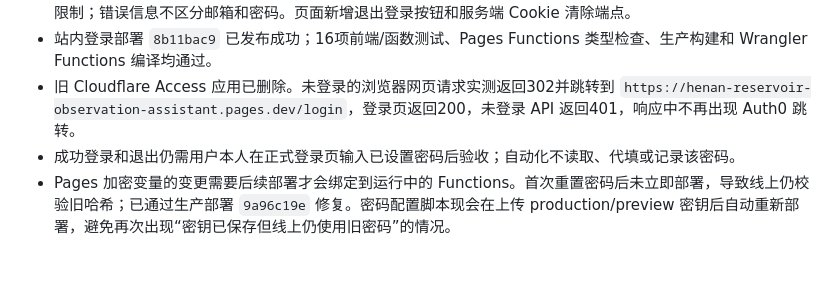
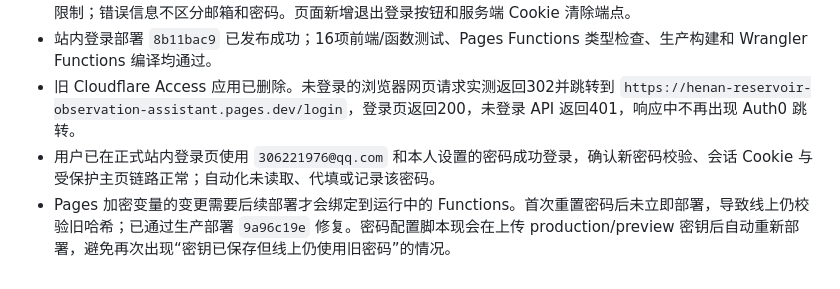
Before and after one commit to Sss-gc/henan-reservoir-observation-assistant, a Markdown page: docs/开发上下文记录.md, the part around the change. Drawn GitHub-style.

Commit message:
docs: record successful login verification

```diff
--- a/docs/开发上下文记录.md
+++ b/docs/开发上下文记录.md
@@ -524,5 +524,5 @@ POST /api/v1/reservoirs/{水库ID}/products/refresh?days=90&limit_per_source=200
 - 登录接口限制表单类型和大小，执行同源校验，使用 Workers KV 对每个客户端实施15分钟内最多5次失败尝试的限制；错误信息不区分邮箱和密码。页面新增退出登录按钮和服务端 Cookie 清除端点。
 - 站内登录部署 `8b11bac9` 已发布成功；16项前端/函数测试、Pages Functions 类型检查、生产构建和 Wrangler Functions 编译均通过。
 - 旧 Cloudflare Access 应用已删除。未登录的浏览器网页请求实测返回302并跳转到 `https://henan-reservoir-observation-assistant.pages.dev/login`，登录页返回200，未登录 API 返回401，响应中不再出现 Auth0 跳转。
-- 成功登录和退出仍需用户本人在正式登录页输入已设置密码后验收；自动化不读取、代填或记录该密码。
+- 用户已在正式站内登录页使用 `306221976@qq.com` 和本人设置的密码成功登录，确认新密码校验、会话 Cookie 与受保护主页链路正常；自动化未读取、代填或记录该密码。
 - Pages 加密变量的变更需要后续部署才会绑定到运行中的 Functions。首次重置密码后未立即部署，导致线上仍校验旧哈希；已通过生产部署 `9a96c19e` 修复。密码配置脚本现会在上传 production/preview 密钥后自动重新部署，避免再次出现“密钥已保存但线上仍使用旧密码”的情况。
```
